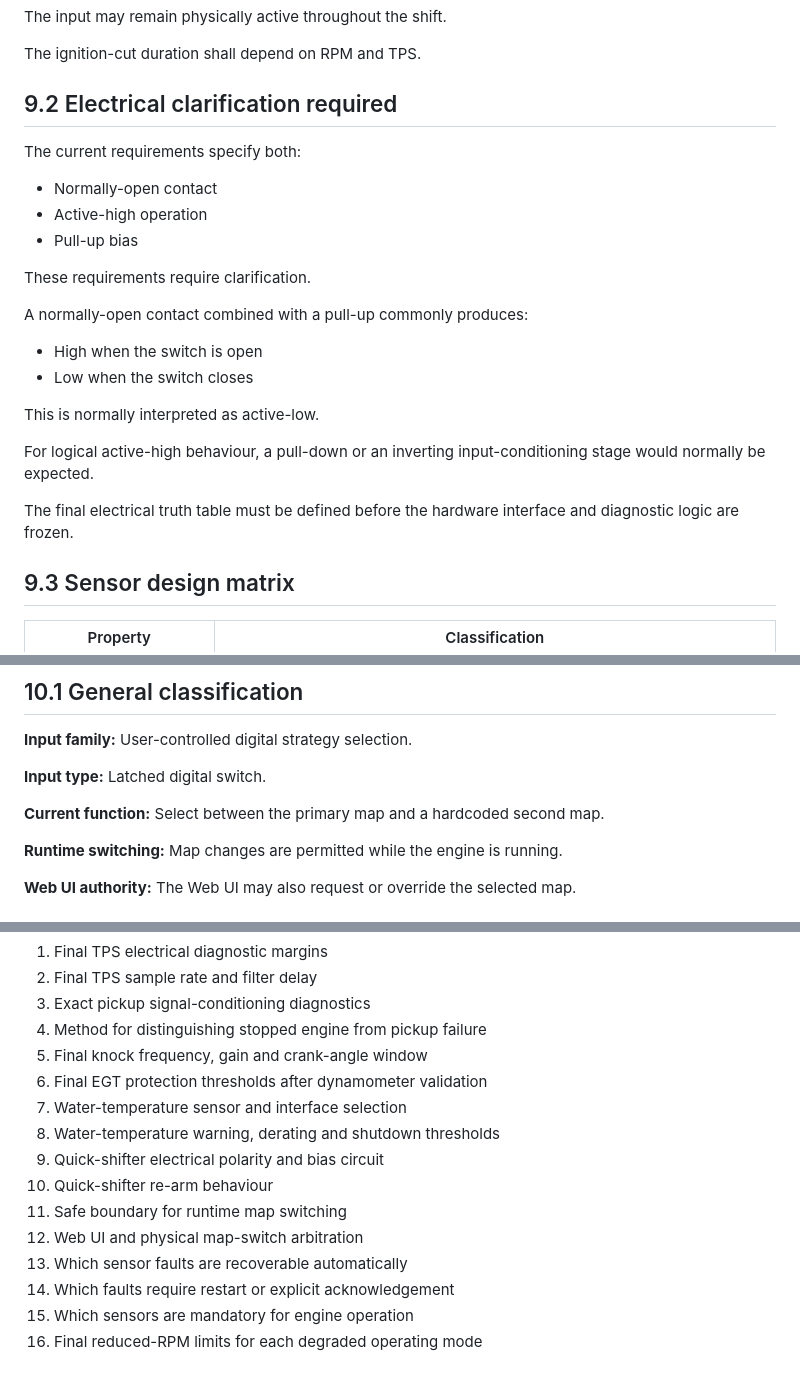
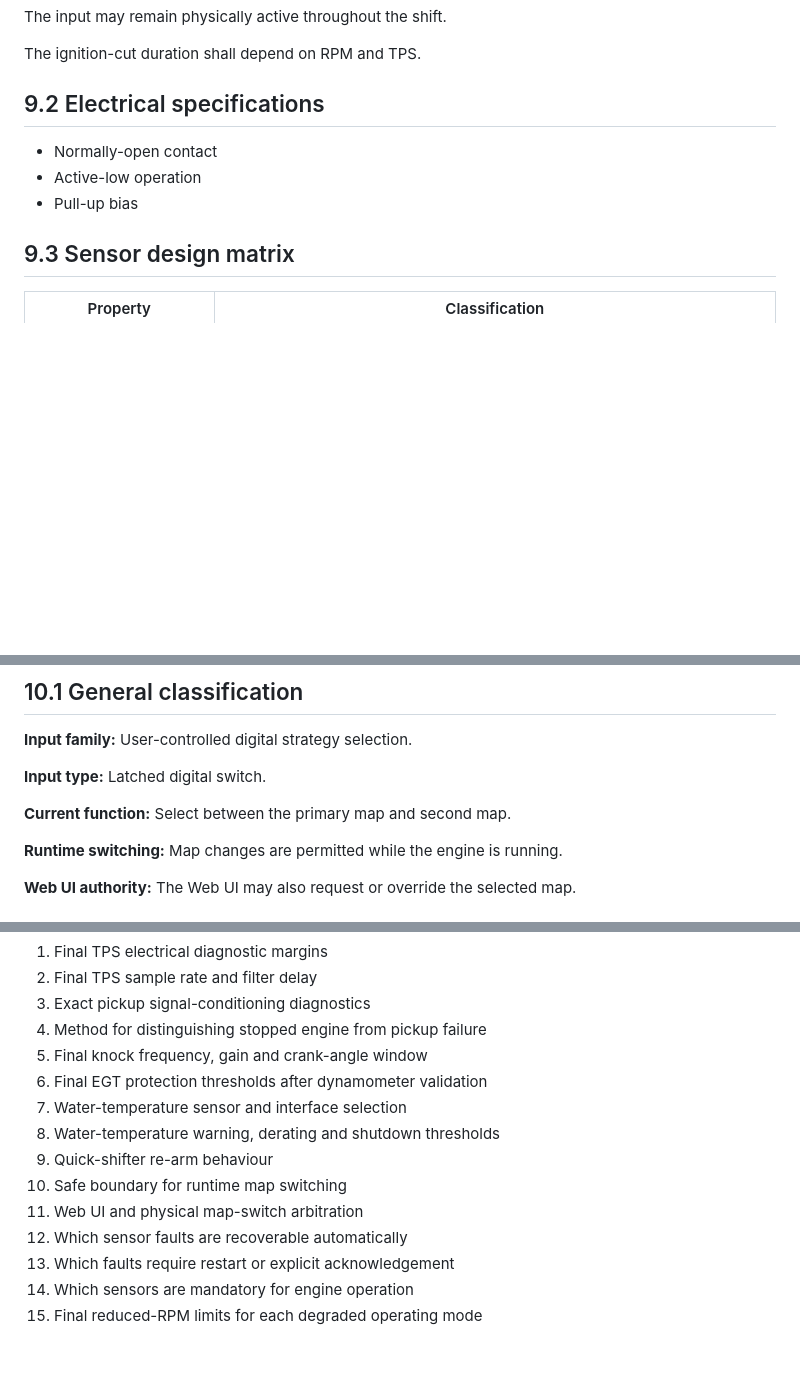
Before and after one commit to D3stan/ecu-dev-board, a Markdown page: idf/docs/sensors.md, 3 parts joined by grey strips. Drawn GitHub-style; blank space fills up the shorter version.

Commit message:
small corrections

```diff
--- a/idf/docs/sensors.md
+++ b/idf/docs/sensors.md
@@ -636,26 +635,11 @@ The input may remain physically active throughout the shift.
 
 The ignition-cut duration shall depend on RPM and TPS.
 
-## 9.2 Electrical clarification required
-
-The current requirements specify both:
+## 9.2 Electrical specifications
 
 * Normally-open contact
-* Active-high operation
+* Active-low operation
 * Pull-up bias
-
-These requirements require clarification.
-
-A normally-open contact combined with a pull-up commonly produces:
-
-* High when the switch is open
-* Low when the switch closes
-
-This is normally interpreted as active-low.
-
-For logical active-high behaviour, a pull-down or an inverting input-conditioning stage would normally be expected.
-
-The final electrical truth table must be defined before the hardware interface and diagnostic logic are frozen.
 
 ## 9.3 Sensor design matrix
 
@@ -725,7 +709,7 @@ The physical quick-shifter input shall not directly disable the CDI output.
 
 **Input type:** Latched digital switch.
 
-**Current function:** Select between the primary map and a hardcoded second map.
+**Current function:** Select between the primary map and second map.
 
 **Runtime switching:** Map changes are permitted while the engine is running.
 
@@ -982,11 +966,10 @@ The following decisions remain open:
 6. Final EGT protection thresholds after dynamometer validation
 7. Water-temperature sensor and interface selection
 8. Water-temperature warning, derating and shutdown thresholds
-9. Quick-shifter electrical polarity and bias circuit
-10. Quick-shifter re-arm behaviour
-11. Safe boundary for runtime map switching
-12. Web UI and physical map-switch arbitration
-13. Which sensor faults are recoverable automatically
-14. Which faults require restart or explicit acknowledgement
-15. Which sensors are mandatory for engine operation
-16. Final reduced-RPM limits for each degraded operating mode
+9. Quick-shifter re-arm behaviour
+10. Safe boundary for runtime map switching
+11. Web UI and physical map-switch arbitration
+12. Which sensor faults are recoverable automatically
+13. Which faults require restart or explicit acknowledgement
+14. Which sensors are mandatory for engine operation
+15. Final reduced-RPM limits for each degraded operating mode
```
Also changed, not shown: other parts of idf/docs/sensors.md (+0 -1 lines).
